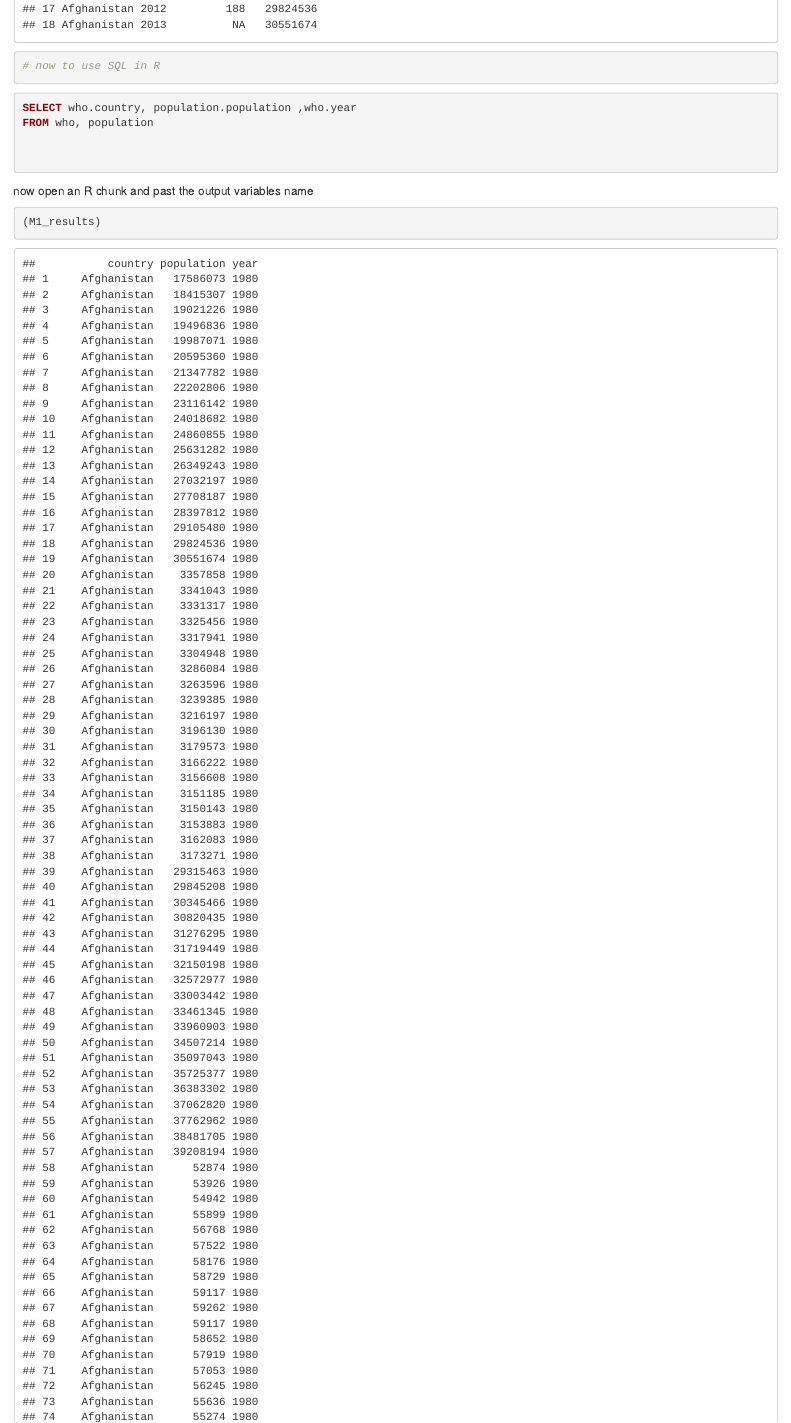
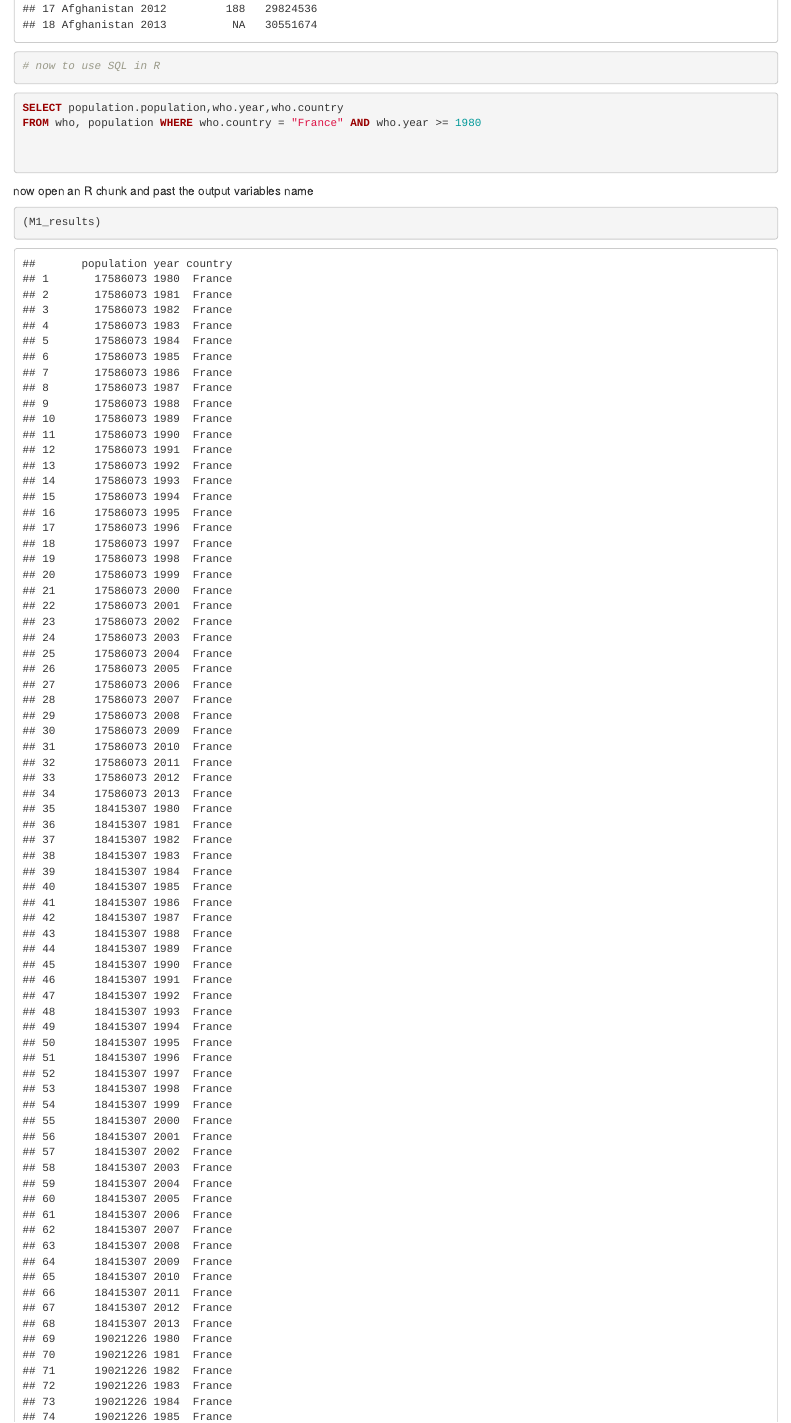
Before and after one commit to noahny87/Projects, an R Markdown document (SQLlearnproj.Rmd): the page in a window 1100 px wide, from 2200 px down. Rendered offline with R 4.5, knitr and Pandoc, with nearby package versions; code that draws random numbers runs with fixed seeds of ours.

Commit message:
Update SQLlearnproj.Rmd
new sql statement

````diff
--- a/SQLlearnproj.Rmd
+++ b/SQLlearnproj.Rmd
@@ -54,8 +54,8 @@ res
 # now to use SQL in R
 ```
 ```{sql connection=con, output.var = "M1_results"}
-SELECT who.country, population.population ,who.year
-FROM who, population
+SELECT population.population,who.year,who.country
+FROM who, population WHERE who.country = "France" AND who.year >= 1980
 
 
 ```
````
